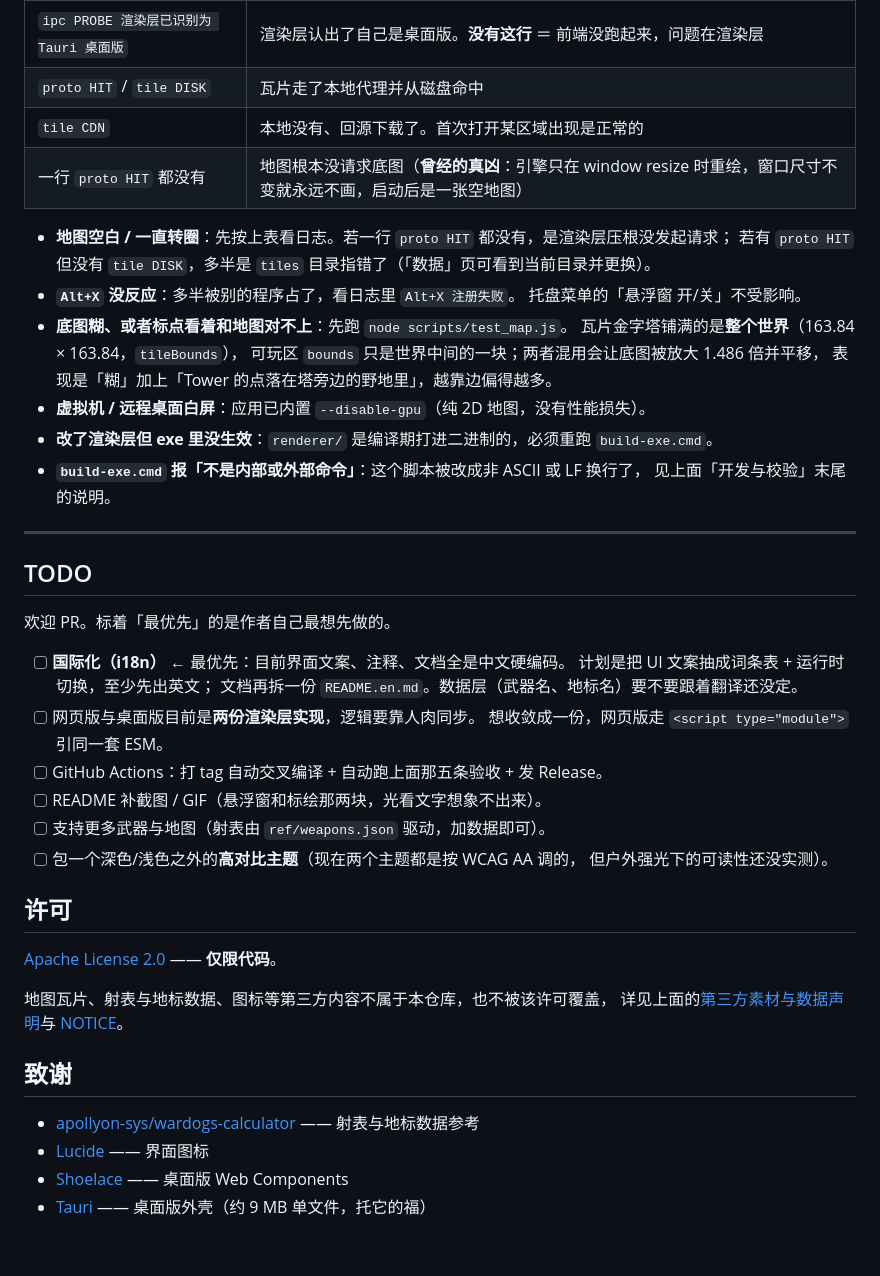
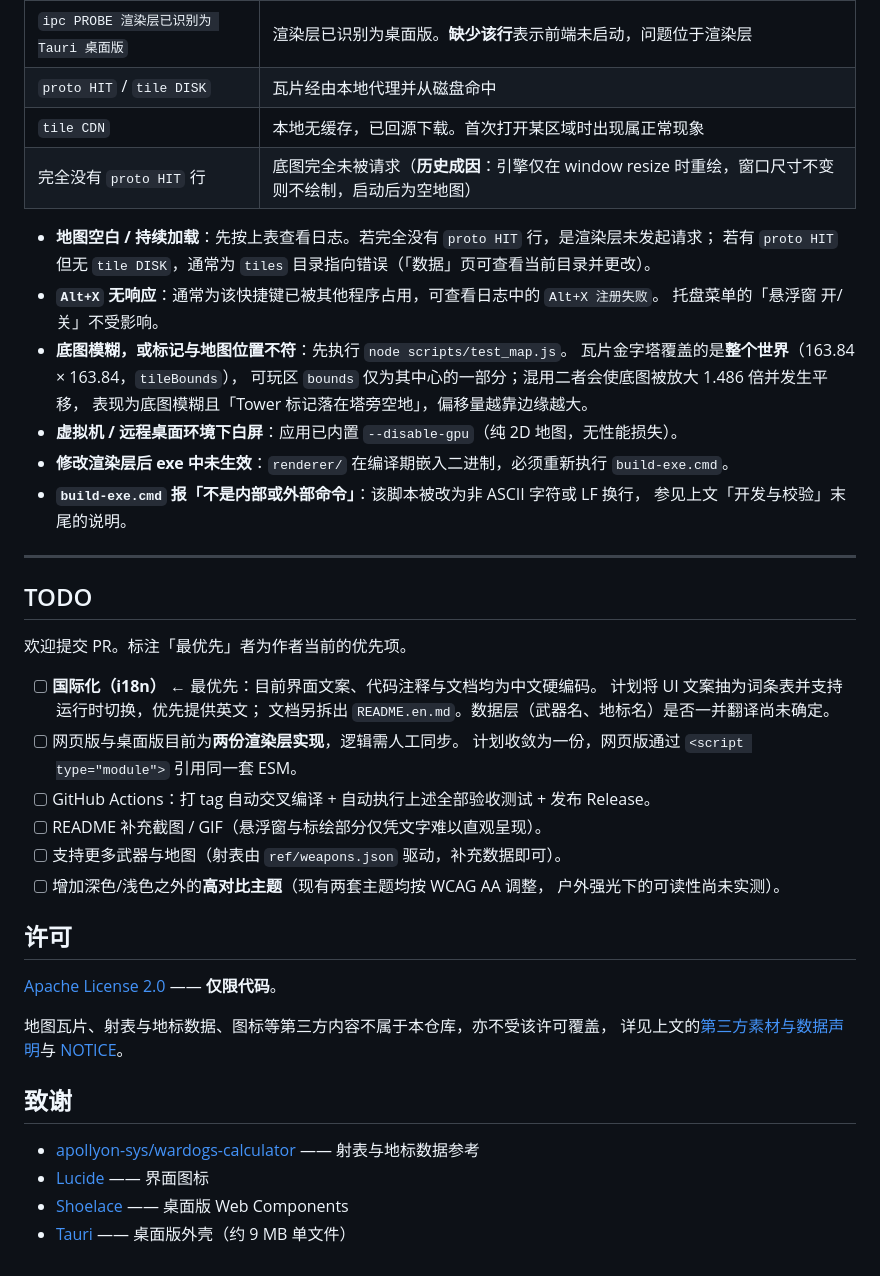
Before and after one commit to Cr1m3rA/Wardogs-Tactical-Toolbox, a Markdown page: README.md, the part around one of its changes. GitHub-like rendering.

```diff
--- a/README.md
+++ b/README.md
@@ -301,49 +301,49 @@ node scripts/make_app_icon.js     REM → app/src-tauri/icons/（改完图标要
 |---|---|
-| `ipc PROBE 渲染层已识别为 Tauri 桌面版` | 渲染层认出了自己是桌面版。**没有这行** ＝ 前端没跑起来，问题在渲染层 |
-| `proto HIT` / `tile DISK` | 瓦片走了本地代理并从磁盘命中 |
-| `tile CDN` | 本地没有、回源下载了。首次打开某区域出现是正常的 |
-| 一行 `proto HIT` 都没有 | 地图根本没请求底图（**曾经的真凶**：引擎只在 window resize 时重绘，窗口尺寸不变就永远不画，启动后是一张空地图） |
+| `ipc PROBE 渲染层已识别为 Tauri 桌面版` | 渲染层已识别为桌面版。**缺少该行**表示前端未启动，问题位于渲染层 |
+| `proto HIT` / `tile DISK` | 瓦片经由本地代理并从磁盘命中 |
+| `tile CDN` | 本地无缓存，已回源下载。首次打开某区域时出现属正常现象 |
+| 完全没有 `proto HIT` 行 | 底图完全未被请求（**历史成因**：引擎仅在 window resize 时重绘，窗口尺寸不变则不绘制，启动后为空地图） |
 
-- **地图空白 / 一直转圈**：先按上表看日志。若一行 `proto HIT` 都没有，是渲染层压根没发起请求；
-  若有 `proto HIT` 但没有 `tile DISK`，多半是 `tiles` 目录指错了（「数据」页可看到当前目录并更换）。
-- **`Alt+X` 没反应**：多半被别的程序占了，看日志里 `Alt+X 注册失败`。
+- **地图空白 / 持续加载**：先按上表查看日志。若完全没有 `proto HIT` 行，是渲染层未发起请求；
+  若有 `proto HIT` 但无 `tile DISK`，通常为 `tiles` 目录指向错误（「数据」页可查看当前目录并更改）。
+- **`Alt+X` 无响应**：通常为该快捷键已被其他程序占用，可查看日志中的 `Alt+X 注册失败`。
   托盘菜单的「悬浮窗 开/关」不受影响。
-- **底图糊、或者标点看着和地图对不上**：先跑 `node scripts/test_map.js`。
-  瓦片金字塔铺满的是**整个世界**（163.84 × 163.84，`tileBounds`），
-  可玩区 `bounds` 只是世界中间的一块；两者混用会让底图被放大 1.486 倍并平移，
-  表现是「糊」加上「Tower 的点落在塔旁边的野地里」，越靠边偏得越多。
-- **虚拟机 / 远程桌面白屏**：应用已内置 `--disable-gpu`（纯 2D 地图，没有性能损失）。
-- **改了渲染层但 exe 里没生效**：`renderer/` 是编译期打进二进制的，必须重跑 `build-exe.cmd`。
-- **`build-exe.cmd` 报「不是内部或外部命令」**：这个脚本被改成非 ASCII 或 LF 换行了，
-  见上面「开发与校验」末尾的说明。
+- **底图模糊，或标记与地图位置不符**：先执行 `node scripts/test_map.js`。
+  瓦片金字塔覆盖的是**整个世界**（163.84 × 163.84，`tileBounds`），
+  可玩区 `bounds` 仅为其中心的一部分；混用二者会使底图被放大 1.486 倍并发生平移，
+  表现为底图模糊且「Tower 标记落在塔旁空地」，偏移量越靠边缘越大。
+- **虚拟机 / 远程桌面环境下白屏**：应用已内置 `--disable-gpu`（纯 2D 地图，无性能损失）。
+- **修改渲染层后 exe 中未生效**：`renderer/` 在编译期嵌入二进制，必须重新执行 `build-exe.cmd`。
+- **`build-exe.cmd` 报「不是内部或外部命令」**：该脚本被改为非 ASCII 字符或 LF 换行，
+  参见上文「开发与校验」末尾的说明。
 
 ---
 
 ## TODO
 
-欢迎 PR。标着「最优先」的是作者自己最想先做的。
+欢迎提交 PR。标注「最优先」者为作者当前的优先项。
 
-- [ ] **国际化（i18n）** ← 最优先：目前界面文案、注释、文档全是中文硬编码。
-      计划是把 UI 文案抽成词条表 + 运行时切换，至少先出英文；
-      文档再拆一份 `README.en.md`。数据层（武器名、地标名）要不要跟着翻译还没定。
-- [ ] 网页版与桌面版目前是**两份渲染层实现**，逻辑要靠人肉同步。
-      想收敛成一份，网页版走 `<script type="module">` 引同一套 ESM。
-- [ ] GitHub Actions：打 tag 自动交叉编译 + 自动跑上面那五条验收 + 发 Release。
-- [ ] README 补截图 / GIF（悬浮窗和标绘那两块，光看文字想象不出来）。
-- [ ] 支持更多武器与地图（射表由 `ref/weapons.json` 驱动，加数据即可）。
-- [ ] 包一个深色/浅色之外的**高对比主题**（现在两个主题都是按 WCAG AA 调的，
-      但户外强光下的可读性还没实测）。
+- [ ] **国际化（i18n）** ← 最优先：目前界面文案、代码注释与文档均为中文硬编码。
+      计划将 UI 文案抽为词条表并支持运行时切换，优先提供英文；
+      文档另拆出 `README.en.md`。数据层（武器名、地标名）是否一并翻译尚未确定。
+- [ ] 网页版与桌面版目前为**两份渲染层实现**，逻辑需人工同步。
+      计划收敛为一份，网页版通过 `<script type="module">` 引用同一套 ESM。
+- [ ] GitHub Actions：打 tag 自动交叉编译 + 自动执行上述全部验收测试 + 发布 Release。
+- [ ] README 补充截图 / GIF（悬浮窗与标绘部分仅凭文字难以直观呈现）。
+- [ ] 支持更多武器与地图（射表由 `ref/weapons.json` 驱动，补充数据即可）。
+- [ ] 增加深色/浅色之外的**高对比主题**（现有两套主题均按 WCAG AA 调整，
+      户外强光下的可读性尚未实测）。
 
 ## 许可
 
 [Apache License 2.0](LICENSE) —— **仅限代码**。
 
-地图瓦片、射表与地标数据、图标等第三方内容不属于本仓库，也不被该许可覆盖，
-详见上面的[第三方素材与数据声明](#第三方素材与数据声明)与 [NOTICE](NOTICE)。
+地图瓦片、射表与地标数据、图标等第三方内容不属于本仓库，亦不受该许可覆盖，
+详见上文的[第三方素材与数据声明](#第三方素材与数据声明)与 [NOTICE](NOTICE)。
 
 ## 致谢
 
 - [apollyon-sys/wardogs-calculator](https://github.com/apollyon-sys/wardogs-calculator) —— 射表与地标数据参考
 - [Lucide](https://lucide.dev/) —— 界面图标
 - [Shoelace](https://shoelace.style/) —— 桌面版 Web Components
-- [Tauri](https://tauri.app/) —— 桌面版外壳（约 9 MB 单文件，托它的福）
+- [Tauri](https://tauri.app/) —— 桌面版外壳（约 9 MB 单文件）
```
Also changed, not shown: other parts of README.md (+109 -109 lines).
